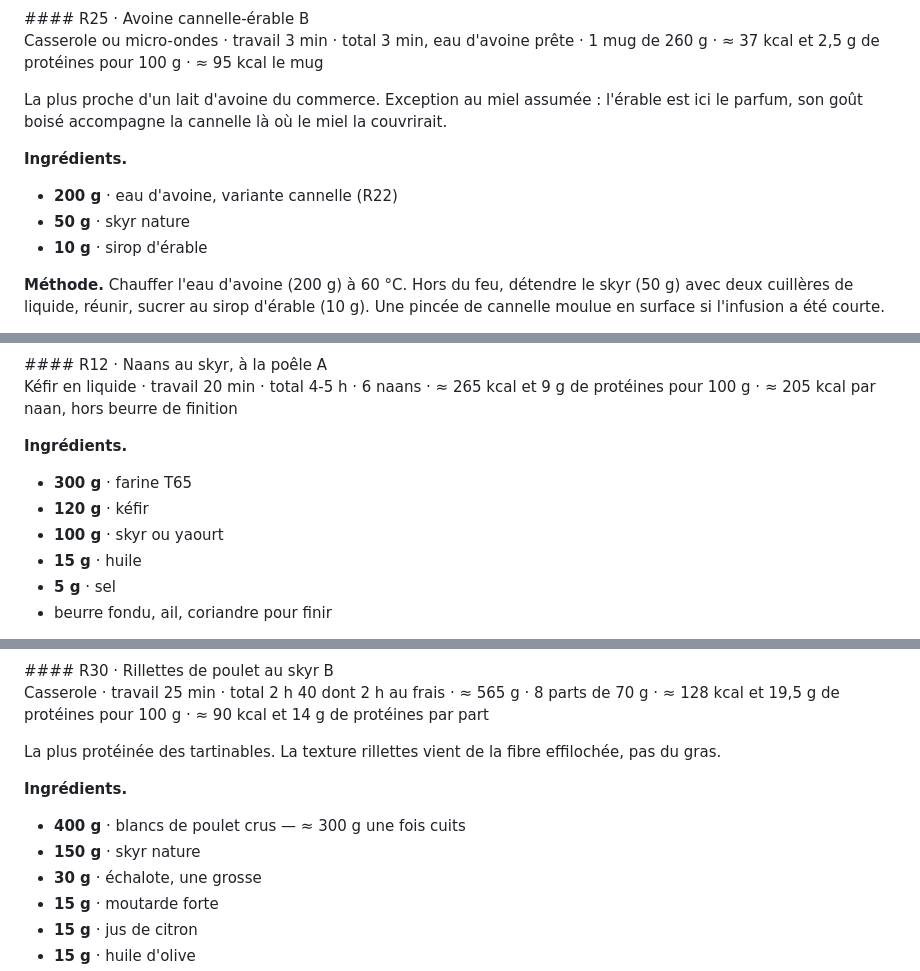
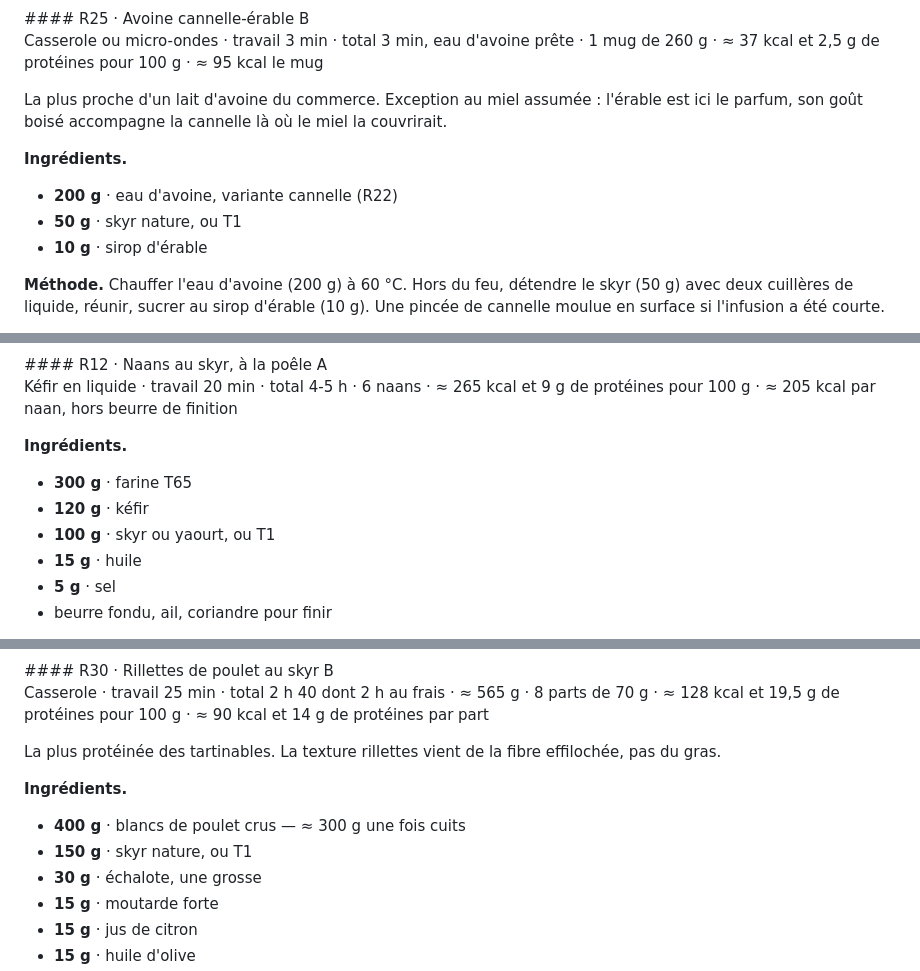
Before and after one commit to kaliellecc-a11y/carnet, a Markdown page: carnet-kefir-levain.md, 3 parts joined by grey strips. GitHub-like rendering.

```diff
--- a/carnet-kefir-levain.md
+++ b/carnet-kefir-levain.md
@@ -457,7 +457,7 @@ La plus proche d'un lait d'avoine du commerce. Exception au miel assumée : l'é
 **Ingrédients.**
 
 - **200 g** · eau d'avoine, variante cannelle (R22)
-- **50 g** · skyr nature
+- **50 g** · skyr nature, ou T1
 - **10 g** · sirop d'érable
 
 **Méthode.** Chauffer l'eau d'avoine (200 g) à 60 °C. Hors du feu, détendre le skyr (50 g) avec deux cuillères de liquide, réunir, sucrer au sirop d'érable (10 g). Une pincée de cannelle moulue en surface si l'infusion a été courte.
@@ -594,7 +594,7 @@ Le gonflement vient de la vapeur à 250 °C sur une pâte fine ; le levain-mère
 
 - **300 g** · farine T65
 - **120 g** · kéfir
-- **100 g** · skyr ou yaourt
+- **100 g** · skyr ou yaourt, ou T1
 - **15 g** · huile
 - **5 g** · sel
 - beurre fondu, ail, coriandre pour finir
@@ -666,7 +666,7 @@ La plus protéinée des tartinables. La texture rillettes vient de la fibre effi
 **Ingrédients.**
 
 - **400 g** · blancs de poulet crus — ≈ 300 g une fois cuits
-- **150 g** · skyr nature
+- **150 g** · skyr nature, ou T1
 - **30 g** · échalote, une grosse
 - **15 g** · moutarde forte
 - **15 g** · jus de citron
```
Also changed, not shown: other parts of carnet-kefir-levain.md (+13 -13 lines), PASSATION.md (+10 -0 lines).
